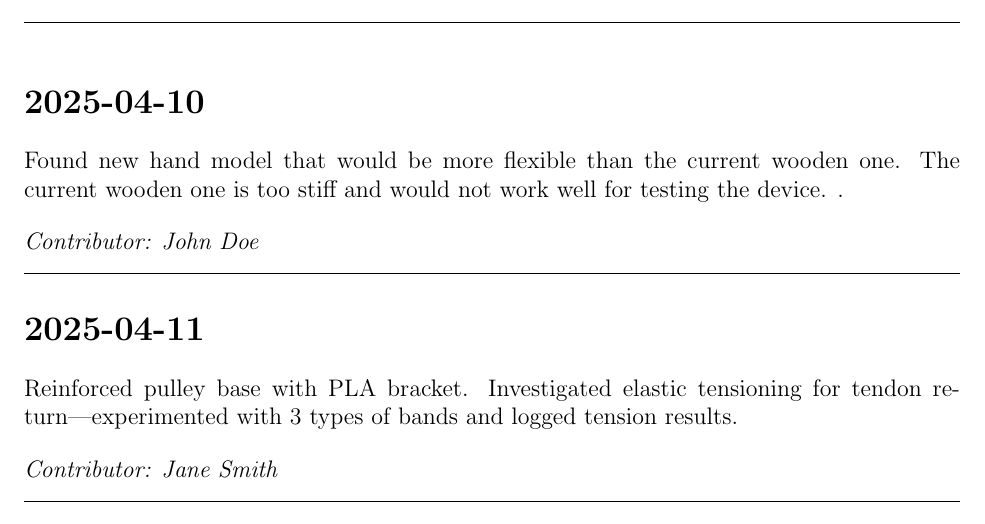
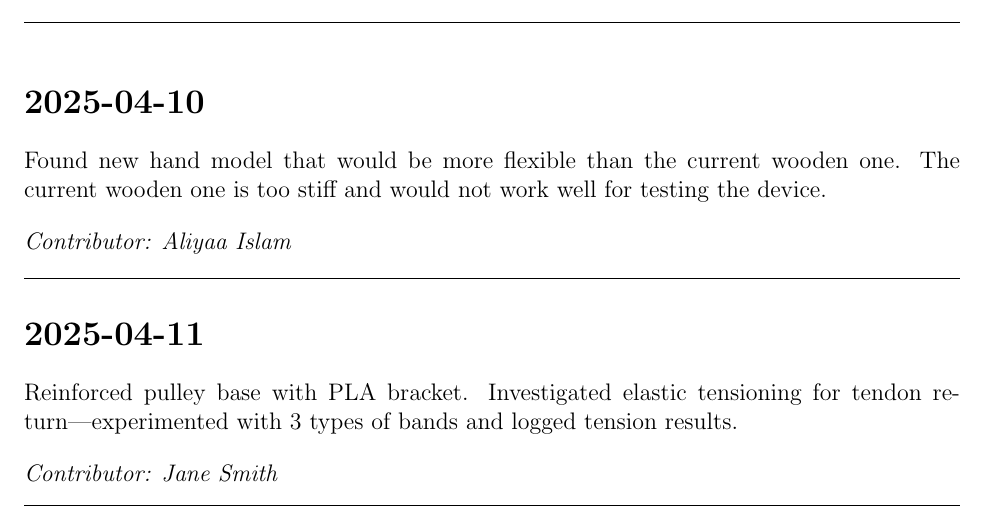
Before and after one commit to jhovuribe/Thera-Hand, a LaTeX document (Documentation/Progress_Logs/mech_log.tex): part of the page, cut so that both start at the same text. Compiled offline with pdfLaTeX.

Commit message:
Update mech_log.tex
Edited contribution for the day

```diff
--- a/Documentation/Progress_Logs/mech_log.tex
+++ b/Documentation/Progress_Logs/mech_log.tex
@@ -39,10 +39,10 @@ To make a new log entry, copy and paste the block below:
 % Example log entries below
 
 \section*{2025-04-10}
-Found new hand model that would be more flexible than the current wooden one. The current wooden one is too stiff and would not work well for testing the device. .
+Found new hand model that would be more flexible than the current wooden one. The current wooden one is too stiff and would not work well for testing the device.
 
 \vspace{1em}
-\noindent\textit{Contributor: John Doe}
+\noindent\textit{Contributor: Aliyaa Islam}
 \vspace{1em}
 \hrule
 
```
